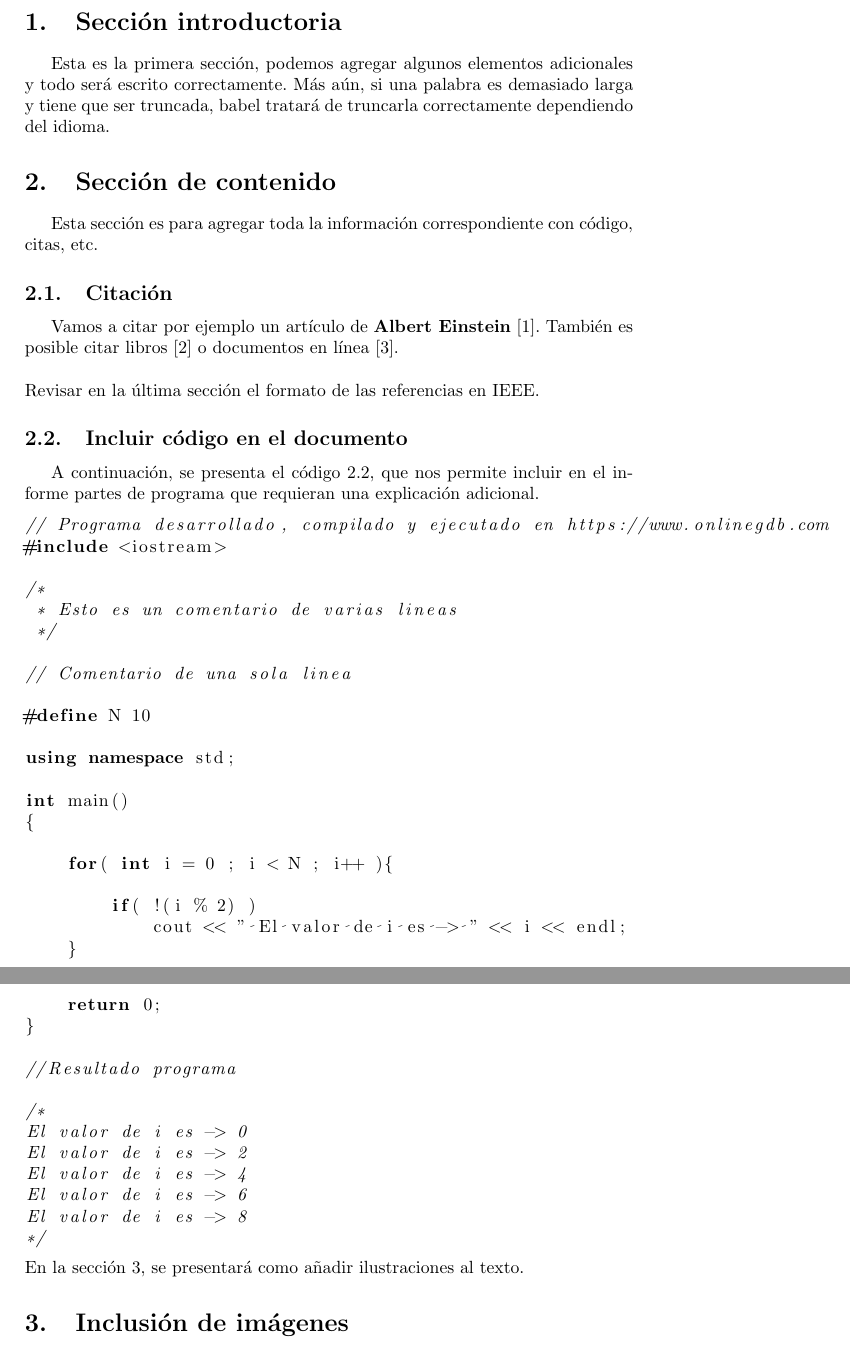
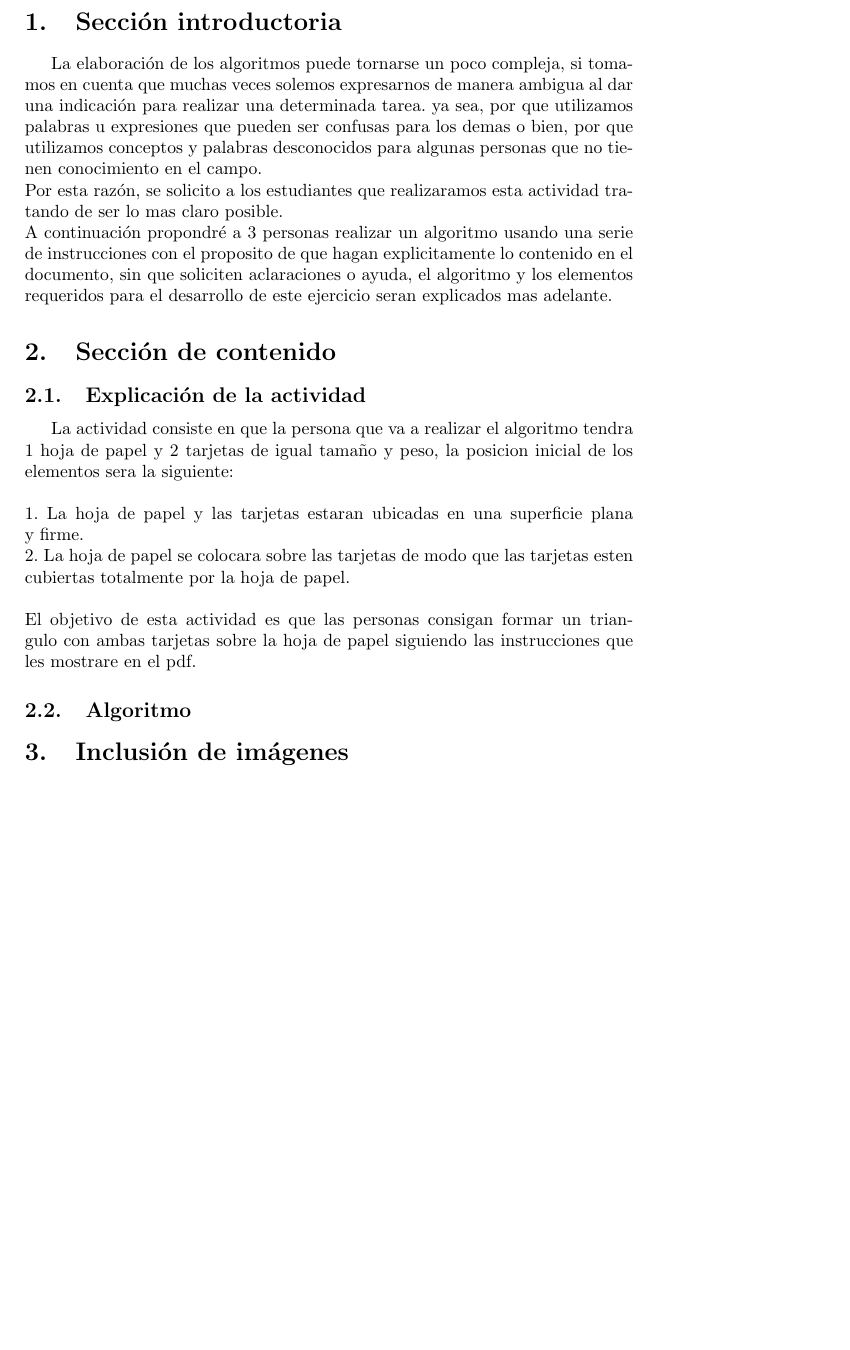
Before and after one commit to AndresRendon1/Taller-Algoritmo, a LaTeX document (main.tex): two parts of pages 3 and 4 of 4 before the commit and part of page 3 of 4 after it, the two joined at a grey line, cut so that both start at the same text, the shorter picture padded with empty space. Compiled offline with pdfLaTeX.

Commit message:
realice la introduccion, y la explicacion de la actividad

```diff
--- a/main.tex
+++ b/main.tex
@@ -39,55 +39,22 @@
 \tableofcontents
 \newpage
 \section{Sección introductoria}\label{intro}
-Esta es la primera sección, podemos agregar algunos elementos adicionales y todo será escrito correctamente. Más aún, si una palabra es demasiado larga y tiene que ser truncada, babel tratará de truncarla correctamente dependiendo del idioma.
+La elaboración de los algoritmos puede tornarse un poco compleja, si tomamos en cuenta que muchas veces solemos expresarnos de manera ambigua al dar una indicación para realizar una determinada tarea. ya sea, por que utilizamos palabras u expresiones que pueden ser confusas para los demas o bien, por que utilizamos conceptos y palabras desconocidos para algunas personas que no tienen conocimiento en el campo.
+\\ Por esta razón, se solicito a los estudiantes que realizaramos esta actividad tratando de ser lo mas claro posible.
+\\ A continuación propondré a 3 personas realizar un algoritmo usando una serie de instrucciones con el proposito de que hagan explicitamente lo contenido en el documento, sin que soliciten aclaraciones o ayuda, el algoritmo y los elementos requeridos para el desarrollo de este ejercicio seran explicados mas adelante.
 
 \section{Sección de contenido} \label{contenido}
-Esta sección es para agregar toda la información correspondiente con código, citas, etc.
-\subsection{Citación}
-Vamos a citar por ejemplo un artículo de \textbf{Albert Einstein} \cite{einstein}.
-También es posible citar libros \cite{dirac} o documentos en línea \cite{knuthwebsite}.\\\\
-Revisar en la última sección el formato de las referencias en IEEE.
 
-\subsection{Incluir código en el documento}
-%
-A continuación, se presenta el código \ref{codigo_ejemplo}, que nos permite incluir en el informe partes de programa que requieran una explicación adicional.
-\begin{lstlisting}[language=C++, label=codigo_ejemplo]
-// Programa desarrollado, compilado y ejecutado en https://www.onlinegdb.com
-#include <iostream>
+\subsection{Explicación de la actividad}
+La actividad consiste en que la persona que va a realizar el algoritmo tendra 1 hoja de papel y 2 tarjetas de igual tamaño y peso, la posicion inicial de los elementos sera la siguiente:\\
+\newline
+1. La hoja de papel y las tarjetas estaran ubicadas en una superficie plana y firme.\\
+2. La hoja de papel se colocara sobre las tarjetas de modo que las tarjetas esten cubiertas totalmente por la hoja de papel.\\
+\newline
+El objetivo de esta actividad es que las personas consigan formar un triangulo con ambas tarjetas sobre la hoja de papel siguiendo las instrucciones que les mostrare en el pdf.
 
-/*
- * Esto es un comentario de varias lineas
- */
+\subsection{Algoritmo}
 
-// Comentario de una sola linea
-
-#define N 10
-
-using namespace std;
-
-int main()
-{
-
-    for( int i = 0 ; i < N ; i++ ){
-
-        if( !(i % 2) )
-            cout << " El valor de i es -> " << i << endl;
-    }
-
-    return 0;
-}
-
-//Resultado programa
-
-/*
-El valor de i es -> 0
-El valor de i es -> 2
-El valor de i es -> 4
-El valor de i es -> 6
-El valor de i es -> 8
-*/
-\end{lstlisting}
-En la sección \ref{imagenes}, se presentará como añadir ilustraciones al texto.
 
 \section{Inclusión de imágenes} \label{imagenes}
 
```
Also changed, not shown: plantilla_latex.pdf, main.tex (6 more changed lines).
